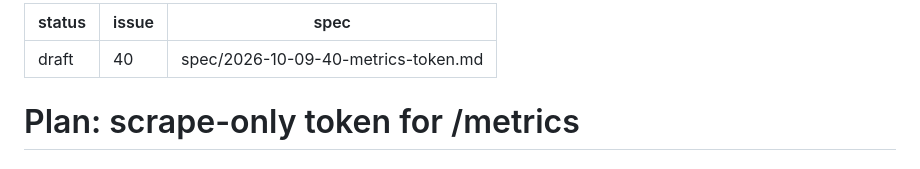
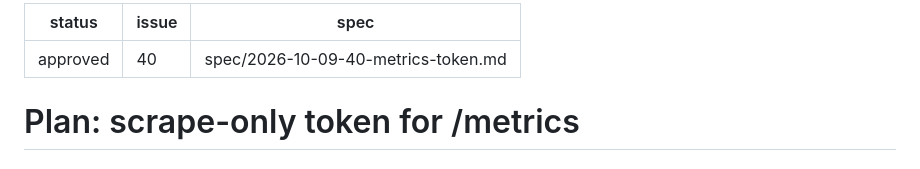
Before and after one commit to olafkfreund/siphon, a Markdown page: plan/2026-10-09-40-metrics-token.md, the part around the change. Drawn GitHub-style.

Commit message:
docs(plan): approve 2026-10-09-40-metrics-token (#40)
Co-Authored-By: Claude Opus 5.5 <noreply@anthropic.com>
Claude-Session: https://claude.ai/code/session_012Z54Ew36BLXPUTpLnsNSeW

```diff
--- a/plan/2026-10-09-40-metrics-token.md
+++ b/plan/2026-10-09-40-metrics-token.md
@@ -1,5 +1,5 @@
 ---
-status: draft
+status: approved
 issue: 40
 spec: spec/2026-10-09-40-metrics-token.md
 ---
```
